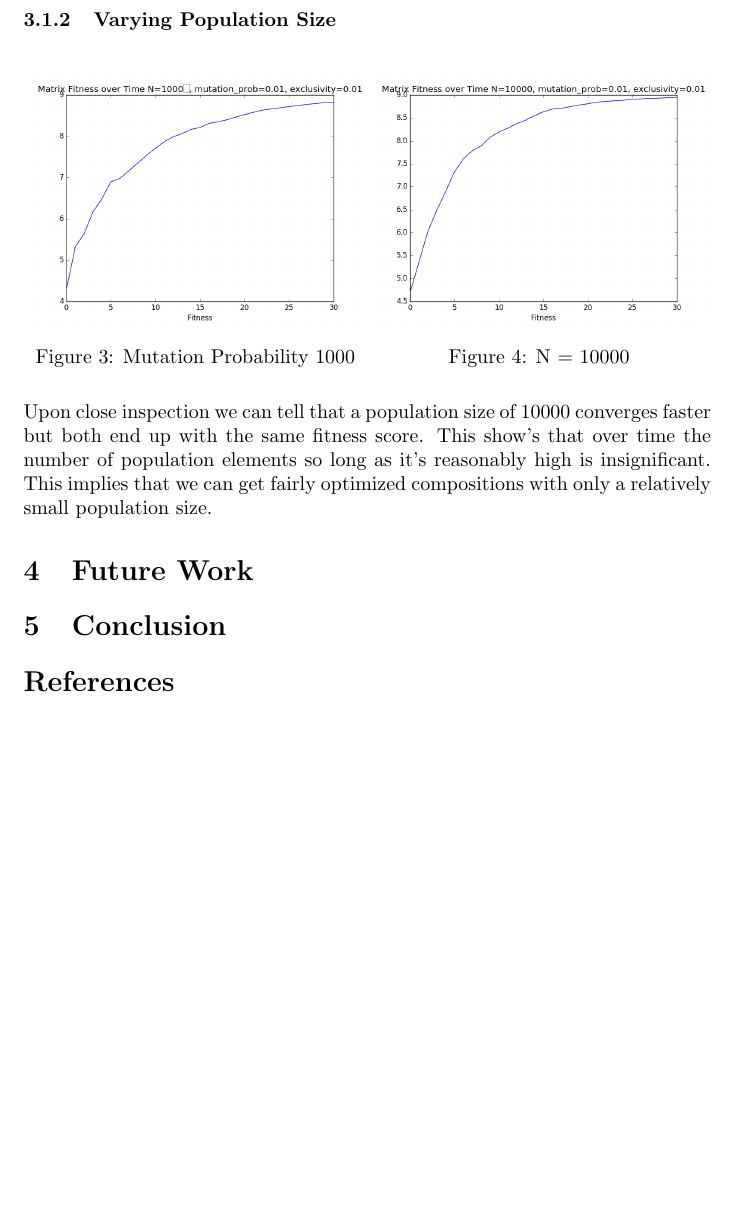
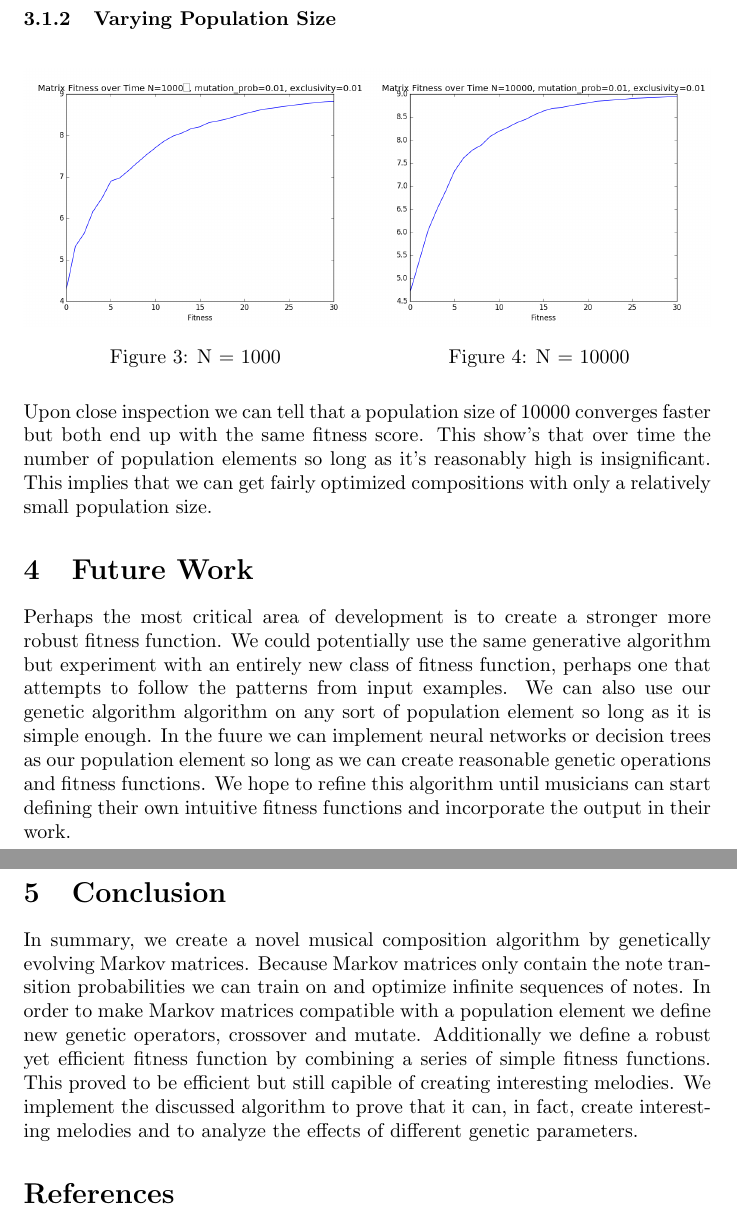
Before and after one commit to abhiramkothapalli/Octave, a LaTeX paper (Report/final_report.tex): part of page 6 of 7 before the commit and two parts of pages 6 and 7 of 7 after it, the two joined at a grey line, cut so that both start at the same text, the shorter picture padded with empty space. Compiled offline with pdfLaTeX.

Commit message:
Finished report

```diff
--- a/Report/final_report.tex
+++ b/Report/final_report.tex
@@ -160,7 +160,7 @@ As seen in the figures above a reasonably small mutation probability converges m
 \begin{minipage}{.5\textwidth}
   \centering
   \includegraphics[width=1\linewidth]{../graphs/population1.png}
-  \captionof{figure}{Mutation Probability 1000}
+  \captionof{figure}{N = 1000}
 \end{minipage}%
 \begin{minipage}{.5\textwidth}
   \centering
@@ -173,7 +173,12 @@ Upon close inspection we can tell that a population size of 10000 converges fast
 
 \section{Future Work}
 
+Perhaps the most critical area of development is to create a stronger more robust fitness function. We could potentially use the same generative algorithm but experiment with an entirely new class of fitness function, perhaps one that attempts to follow the patterns from input examples. We can also use our genetic algorithm algorithm on any sort of population element so long as it is simple enough. In the fuure we can implement neural networks or decision trees as our population element so long as we can create reasonable genetic operations and fitness functions. We hope to refine this algorithm until musicians can start defining their own intuitive fitness functions and incorporate the output in their work.
+
 \section{Conclusion}
+
+In summary, we create a novel musical composition algorithm by genetically evolving Markov matrices. Because Markov matrices only contain the note transition probabilities we can train on and optimize infinite sequences of notes. In order to make Markov matrices compatible with a population element we define new genetic operators, crossover and mutate. Additionally we define a robust yet efficient fitness function by combining a series of simple fitness functions. This proved to be efficient but still capible of creating interesting melodies. We implement the discussed algorithm to prove that it can, in fact, create interesting melodies and to analyze the effects of different genetic parameters.
+
 
 \bibliographystyle{plain}
 \bibliography{final_report}
```
Also changed, not shown: Report/final_report.pdf, Report/final_report.tex (6 more changed lines).
